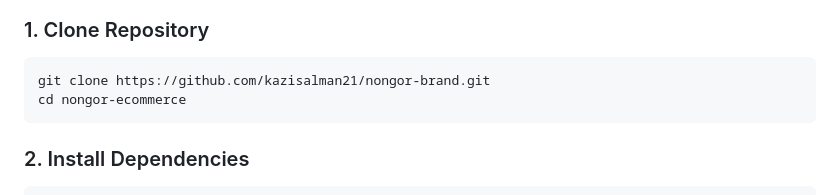
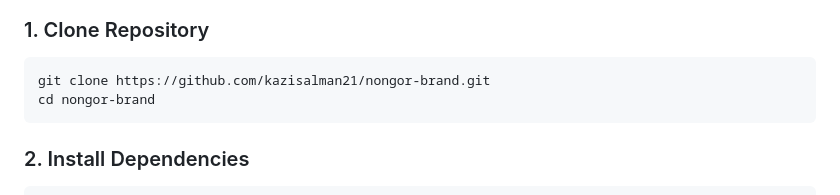
Before and after one commit to kazisalman21/nongor-brand, a Markdown page: README.md, the part around the change. Rendered like a GitHub page.

Commit message:
Fix directory name in clone instructions

````diff
--- a/README.md
+++ b/README.md
@@ -105,7 +105,7 @@ nongor-ecommerce/
 
 ```bash
 git clone https://github.com/kazisalman21/nongor-brand.git
-cd nongor-ecommerce
+cd nongor-brand
 ```
 
 ### 2. Install Dependencies
````
